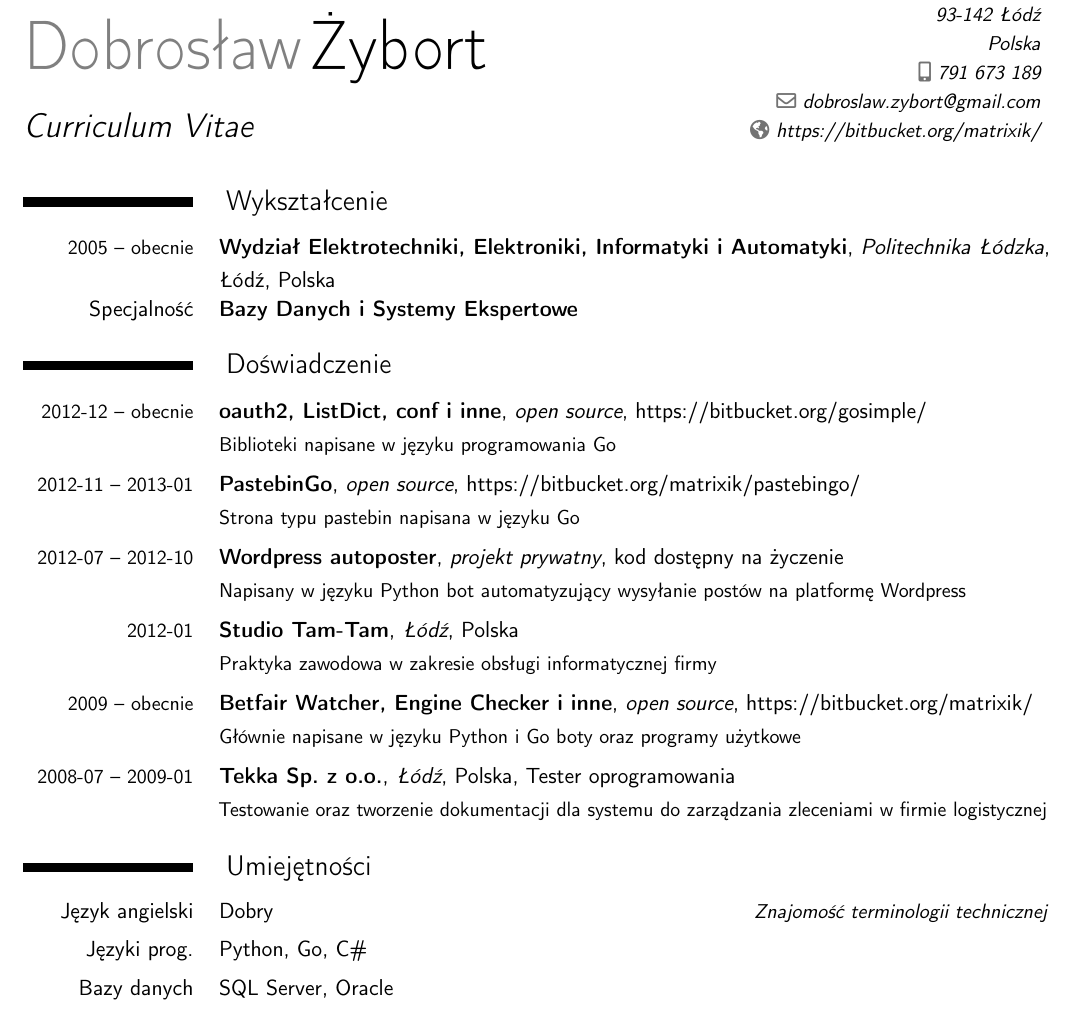
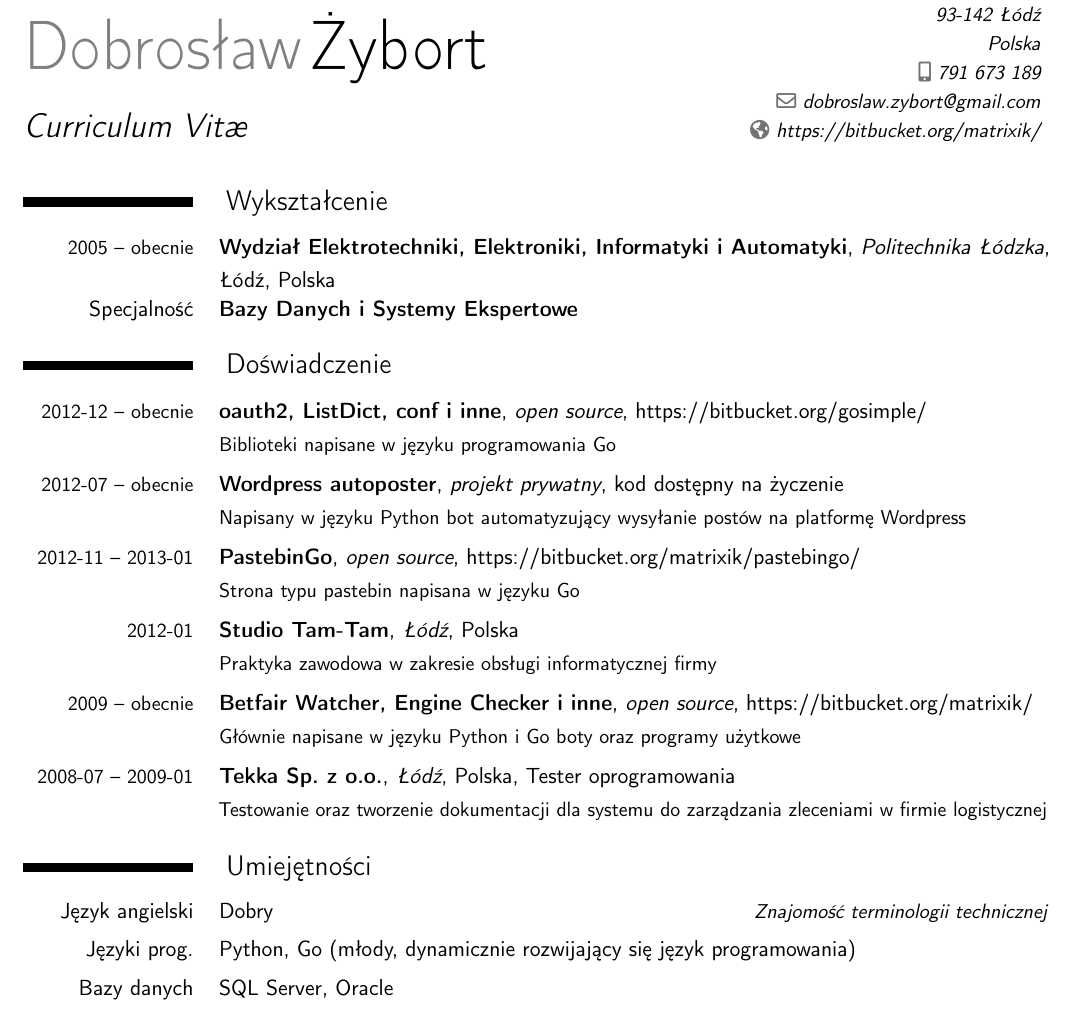
Before and after one commit to matrixik/cv, a LaTeX CV (cv_pl_dobroslaw_zybort.tex): part of the page, cut so that both start at the same text. Compiled offline with pdfLaTeX.

Commit message:
Update CV

```diff
--- a/cv_pl_dobroslaw_zybort.tex
+++ b/cv_pl_dobroslaw_zybort.tex
@@ -36,23 +36,23 @@
 \fi
 
 % moderncv themes
-\moderncvstyle{classic}                        % style options are 'casual' (default), 'classic', 'oldstyle' and 'banking'
-\moderncvcolor{blue}                          % color options 'blue' (default), 'orange', 'green', 'red', 'purple', 'grey' and 'black'
-%\renewcommand{\familydefault}{\sfdefault}    % to set the default font; use '\sfdefault' for the default sans serif font, '\rmdefault' for the default roman one, or any tex font name
+\moderncvstyle{classic}                      % style options are 'casual' (default), 'classic', 'oldstyle' and 'banking'
+\moderncvcolor{blue}                         % color options 'blue' (default), 'orange', 'green', 'red', 'purple', 'grey' and 'black'
+%\renewcommand{\familydefault}{\sfdefault}   % to set the default font; use '\sfdefault' for the default sans serif font, '\rmdefault' for the default roman one, or any tex font name
 \nopagenumbers{}                             % uncomment to suppress automatic page numbering for CVs longer than one page
 
 % character encoding
-\usepackage[utf8x]{inputenc}                  % if you are not using xelatex ou lualatex, replace by the encoding you are using
+\usepackage[utf8x]{inputenc}                 % if you are not using xelatex ou lualatex, replace by the encoding you are using
 
 % adjust the page margins
 % \usepackage[scale=0.75]{geometry}
 \setlength{\hintscolumnwidth}{3cm}           % if you want to change the width of the column with the dates
-%\setlength{\makecvtitlenamewidth}{10cm}      % for the 'classic' style, if you want to force the width allocated to your name and avoid line breaks. be careful though, the length is normally calculated to avoid any overlap with your personal info; use this at your own typographical risks...
+%\setlength{\makecvtitlenamewidth}{10cm}     % for the 'classic' style, if you want to force the width allocated to your name and avoid line breaks. be careful though, the length is normally calculated to avoid any overlap with your personal info; use this at your own typographical risks...
 
 % personal data
 \firstname{Dobrosław}
 \familyname{Żybort}
-\title{Curriculum Vitae}
+\title{Curriculum Vit\ae{}}
 \address{Broniewskiego 26a/m.12}{93-142 Łódź}{Polska}
 \mobile{791 673 189}
 % \phone{+2~(345)~678~901}
@@ -120,15 +120,15 @@ i Automatyki}{Politechnika Łódzka}{Łódź}{Polska}{}
 	{https://bitbucket.org/gosimple/}
 	{Biblioteki napisane w języku programowania Go}
 
+\cventry{\small2012-07 -- obecnie}
+	{Wordpress autoposter}{projekt prywatny}{}
+	{kod dostępny na~życzenie}
+	{Napisany w języku Python bot automatyzujący wysyłanie postów na platformę Wordpress}
+
 \cventry{\small2012-11 -- 2013-01}
 	{PastebinGo}{open source}{}
 	{https://bitbucket.org/matrixik/pastebingo/}
 	{Strona typu pastebin napisana w języku Go}
-
-\cventry{\small2012-07 -- 2012-10}
-	{Wordpress autoposter}{projekt prywatny}{}
-	{kod dostępny na~życzenie}
-	{Napisany w języku Python bot automatyzujący wysyłanie postów na platformę Wordpress}
 
 \cventry{\small2012-01}
 	{Studio Tam-Tam}{Łódź}{Polska}
@@ -155,7 +155,7 @@ i Automatyki}{Politechnika Łódzka}{Łódź}{Polska}{}
 
 \cvitemwithcomment
 	{Języki prog.}
-	{Python, Go, C\#}{}
+	{Python, Go (młody, dynamicznie rozwijający się język programowania)}{}
 
 \cvitemwithcomment
 	{Bazy danych}
```
Also changed, not shown: cv_pl_dobroslaw_zybort.pdf, cv_pl_dobroslaw_zybort.tex (2 more changed lines).
